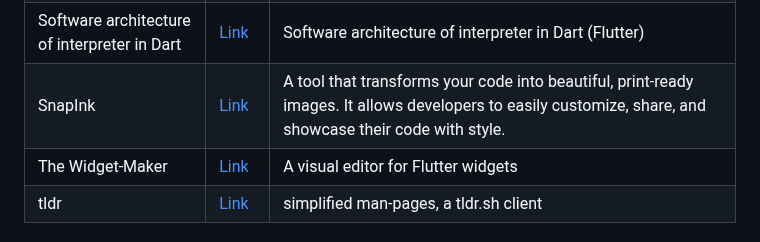
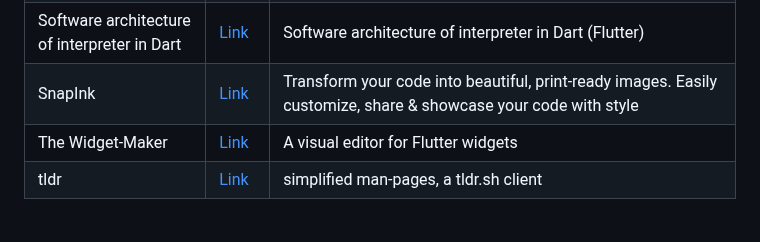
Before and after one commit to fluttergems/awesome-open-source-flutter-apps, a Markdown page: README.md, the part around the change. Rendered like a GitHub page.

```diff
--- a/README.md
+++ b/README.md
@@ -33,7 +33,7 @@ All the projects added in this project are featured in [fluttergems.dev](flutter
 | ServerBox | [Link](https://github.com/lollipopkit/flutter_server_box) | Provides charts to display Linux server status and tools to manage server |
 | sidekick   | [Link](https://github.com/fluttertools/sidekick)      | A simple desktop interface for tools that enhance Flutter's development experience to make it even more delightful |
 | Software architecture of interpreter in Dart | [Link](https://github.com/euler2dot7/interpreter) | Software architecture of interpreter in Dart (Flutter) |
-| SnapInk | [Link](https://github.com/IldySilva/SnapInk) | A tool that transforms your code into beautiful, print-ready images. It allows developers to easily customize, share, and showcase their code with style. |
+| SnapInk | [Link](https://github.com/IldySilva/SnapInk) | Transform your code into beautiful, print-ready images. Easily customize, share & showcase your code with style |
 | The Widget-Maker | [Link](https://github.com/norbert515/flutter_ide) | A visual editor for Flutter widgets |
 | tldr | [Link](https://github.com/techno-disaster/tldr-flutter) | simplified man-pages, a tldr.sh client |
 
```
